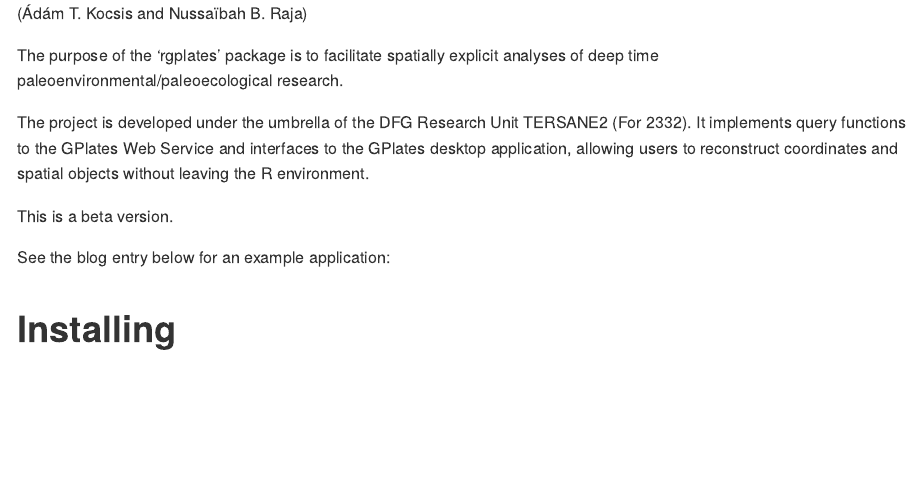
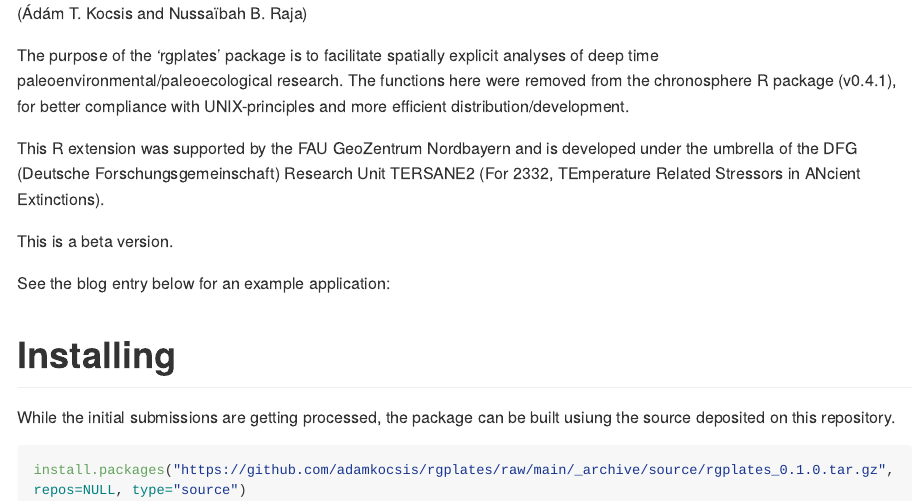
Before and after one commit to GPlates/rgplates, an R Markdown document (README.Rmd): the page in a window 1100 px wide, from 190 px down. Rendered offline with R 4.5, knitr and Pandoc, with nearby package versions; long lines of code are wrapped; badge pictures from the web are left out.

Commit message:
Built new readme and changed package version to 0.1.0.

````diff
--- a/README.Rmd
+++ b/README.Rmd
@@ -20,11 +19,18 @@
 (Ádám T. Kocsis and Nussaïbah B. Raja)
 
 The purpose of the 'rgplates' package is to facilitate spatially explicit analyses of deep time paleoenvironmental/paleoecological research.
+The functions here were removed from the chronosphere R package (v0.4.1), for better compliance with UNIX-principles and more efficient distribution/development.
 
-The project is developed under the umbrella of the DFG Research Unit TERSANE2 (For 2332). It implements query functions to the GPlates Web Service and interfaces to the GPlates desktop application, allowing users to reconstruct coordinates and spatial objects without leaving the R environment.
+This R extension was supported by the FAU GeoZentrum Nordbayern and is developed under the umbrella of the DFG (Deutsche Forschungsgemeinschaft) Research Unit TERSANE2 (For 2332, TEmperature Related Stressors in ANcient Extinctions).
 
 This is a beta version.
 
 See the blog entry below for an example application:
 
 # Installing
+
+While the initial submissions are getting processed, the package can be built usiung the source deposited on this repository.
+
+```r
+install.packages("https://github.com/adamkocsis/rgplates/raw/main/_archive/source/rgplates_0.1.0.tar.gz", repos=NULL, type="source")
+```
````
Also changed, not shown: README.html (added), README.md (added), README.Rmd (1 more changed lines), 1 other file.
